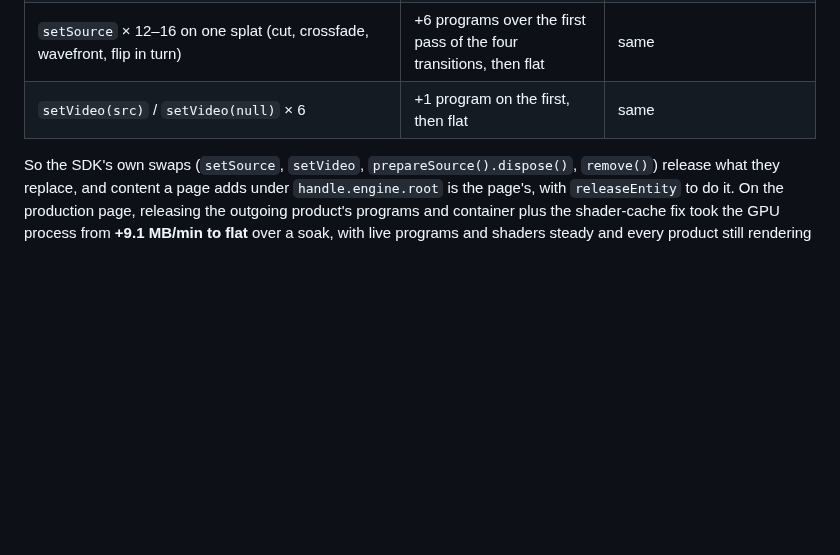
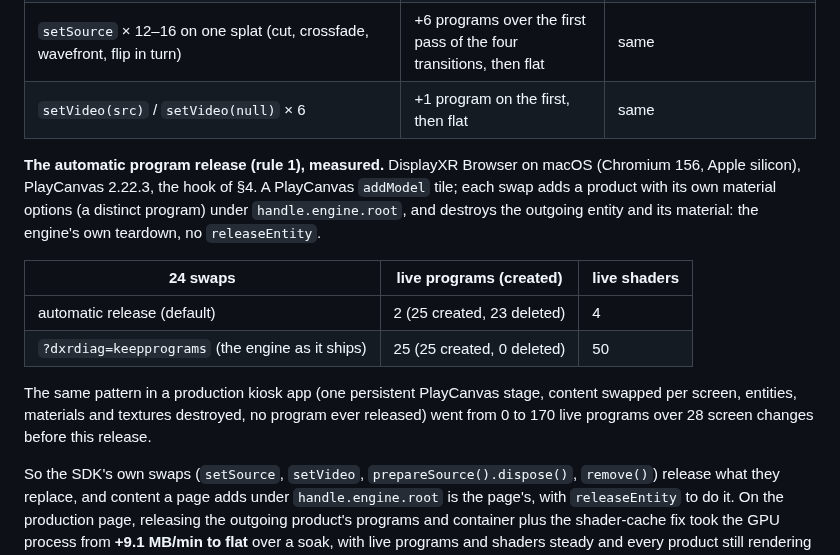
Before and after one commit to DisplayXR/displayxr-web, a Markdown page: docs/content-lifecycle-rules.md, the part around one of its changes. Drawn GitHub-style; blank space fills up the shorter version.

```diff
--- a/docs/content-lifecycle-rules.md
+++ b/docs/content-lifecycle-rules.md
@@ -197,6 +209,20 @@ Khronos glTF sample models. "Live" is `created − deleted` after each step.
 | the same, `?dxrdiag=keepshaders` (rule 5 off) | n/a | programs bounded (5–16), shaders 10 → 91: the engine's compiled-shader cache alone |
 | `setSource` × 12–16 on one splat (cut, crossfade, wavefront, flip in turn) | +6 programs over the first pass of the four transitions, then flat | same |
 | `setVideo(src)` / `setVideo(null)` × 6 | +1 program on the first, then flat | same |
+
+**The automatic program release (rule 1), measured.** DisplayXR Browser on macOS (Chromium 156,
+Apple silicon), PlayCanvas 2.22.3, the hook of §4. A PlayCanvas `addModel` tile; each swap adds a
+product with its own material options (a distinct program) under `handle.engine.root`, and
+destroys the outgoing entity and its material: the engine's own teardown, no `releaseEntity`.
+
+| 24 swaps | live programs (created) | live shaders |
+|---|---|---|
+| automatic release (default) | 2 (25 created, 23 deleted) | 4 |
+| `?dxrdiag=keepprograms` (the engine as it ships) | 25 (25 created, 0 deleted) | 50 |
+
+The same pattern in a production kiosk app (one persistent PlayCanvas stage, content swapped per
+screen, entities, materials and textures destroyed, no program ever released) went from 0 to 170
+live programs over 28 screen changes before this release.
 
 So the SDK's own swaps (`setSource`, `setVideo`, `prepareSource().dispose()`, `remove()`) release
 what they replace, and content a page adds under `handle.engine.root` is the page's, with
```
Also changed, not shown: other parts of docs/content-lifecycle-rules.md (+34 -6 lines).
